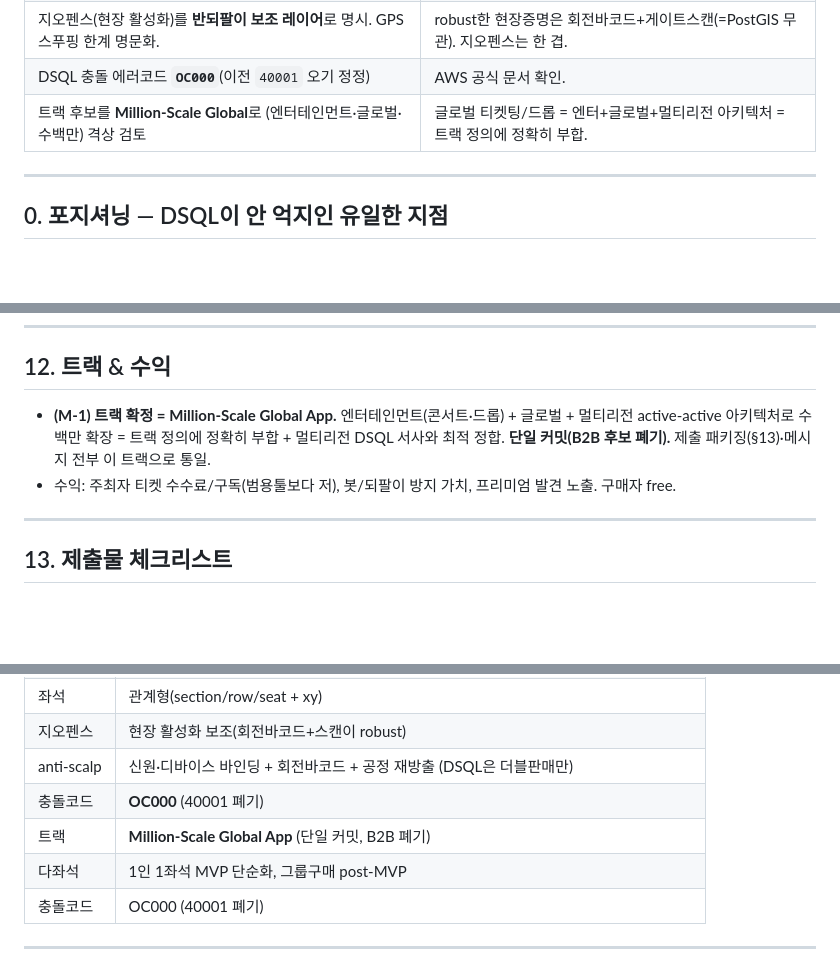
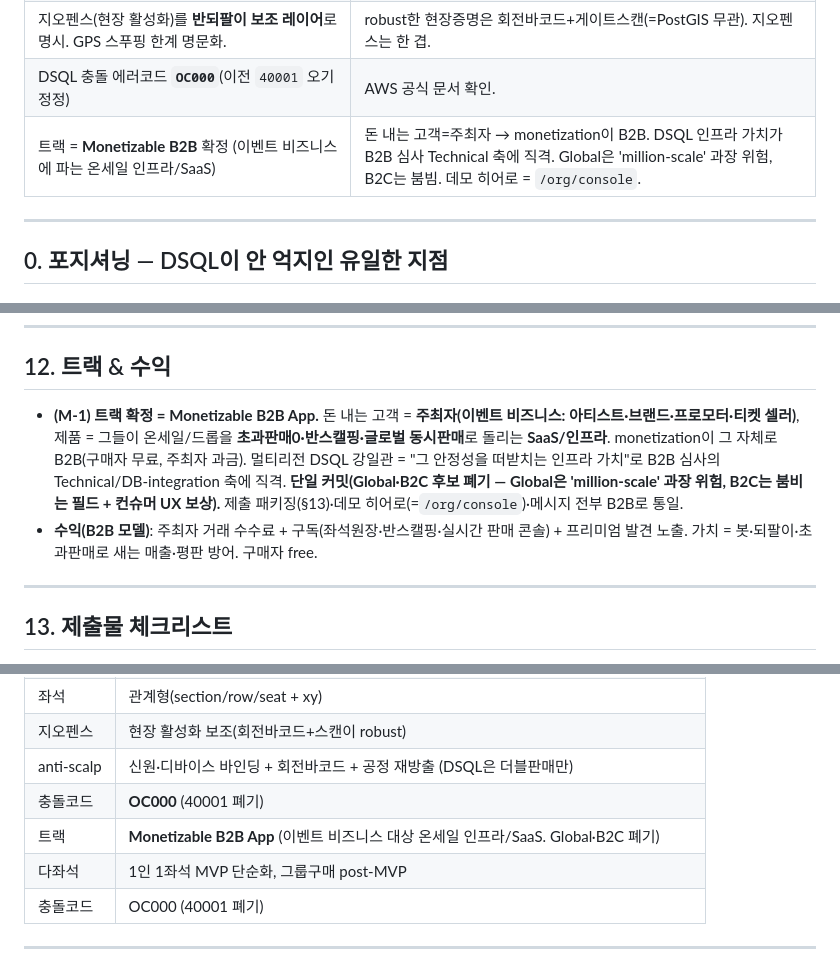
Before and after one commit to wigtn/aws-hackathon-dsql, a Markdown page: docs/prd.md, 3 parts joined by grey strips. GitHub-like rendering; blank space fills up the shorter version.

```diff
--- a/docs/prd.md
+++ b/docs/prd.md
@@ -13,7 +13,7 @@
 | 좌석 선택 = **관계형**(section/row/seat + (x,y) 렌더용 좌표) | 위와 동일. |
 | 지오펜스(현장 활성화)를 **반되팔이 보조 레이어**로 명시. GPS 스푸핑 한계 명문화. | robust한 현장증명은 회전바코드+게이트스캔(=PostGIS 무관). 지오펜스는 한 겹. |
 | DSQL 충돌 에러코드 **`OC000`**(이전 `40001` 오기 정정) | AWS 공식 문서 확인. |
-| 트랙 후보를 **Million-Scale Global**로 (엔터테인먼트·글로벌·수백만) 격상 검토 | 글로벌 티켓팅/드롭 = 엔터+글로벌+멀티리전 아키텍처 = 트랙 정의에 정확히 부합. |
+| 트랙 = **Monetizable B2B** 확정 (이벤트 비즈니스에 파는 온세일 인프라/SaaS) | 돈 내는 고객=주최자 → monetization이 B2B. DSQL 인프라 가치가 B2B 심사 Technical 축에 직격. Global은 'million-scale' 과장 위험, B2C는 붐빔. 데모 히어로 = `/org/console`. |
 
 ---
 
@@ -305,8 +305,8 @@ seat_map(event_id uuid, seat_label text, section text, row text, x int, y int);
 ---
 
 ## 12. 트랙 & 수익
-- **(M-1) 트랙 확정 = Million-Scale Global App.** 엔터테인먼트(콘서트·드롭) + 글로벌 + 멀티리전 active-active 아키텍처로 수백만 확장 = 트랙 정의에 정확히 부합 + 멀티리전 DSQL 서사와 최적 정합. **단일 커밋(B2B 후보 폐기).** 제출 패키징(§13)·메시지 전부 이 트랙으로 통일.
-- 수익: 주최자 티켓 수수료/구독(범용툴보다 저), 봇/되팔이 방지 가치, 프리미엄 발견 노출. 구매자 free.
+- **(M-1) 트랙 확정 = Monetizable B2B App.** 돈 내는 고객 = **주최자(이벤트 비즈니스: 아티스트·브랜드·프로모터·티켓 셀러)**, 제품 = 그들이 온세일/드롭을 **초과판매0·반스캘핑·글로벌 동시판매**로 돌리는 **SaaS/인프라**. monetization이 그 자체로 B2B(구매자 무료, 주최자 과금). 멀티리전 DSQL 강일관 = "그 안정성을 떠받치는 인프라 가치"로 B2B 심사의 Technical/DB-integration 축에 직격. **단일 커밋(Global·B2C 후보 폐기 — Global은 'million-scale' 과장 위험, B2C는 붐비는 필드 + 컨슈머 UX 보상).** 제출 패키징(§13)·데모 히어로(=`/org/console`)·메시지 전부 B2B로 통일.
+- **수익(B2B 모델)**: 주최자 거래 수수료 + 구독(좌석원장·반스캘핑·실시간 판매 콘솔) + 프리미엄 발견 노출. 가치 = 봇·되팔이·초과판매로 새는 매출·평판 방어. 구매자 free.
 
 ---
 
@@ -326,7 +326,7 @@ seat_map(event_id uuid, seat_label text, section text, row text, x int, y int);
 | 지오펜스 | 현장 활성화 보조(회전바코드+스캔이 robust) |
 | anti-scalp | 신원·디바이스 바인딩 + 회전바코드 + 공정 재방출 (DSQL은 더블판매만) |
 | 충돌코드 | **OC000** (40001 폐기) |
-| 트랙 | **Million-Scale Global App** (단일 커밋, B2B 폐기) |
+| 트랙 | **Monetizable B2B App** (이벤트 비즈니스 대상 온세일 인프라/SaaS. Global·B2C 폐기) |
 | 다좌석 | 1인 1좌석 MVP 단순화, 그룹구매 post-MVP |
 | 충돌코드 | OC000 (40001 폐기) |
 
```
Also changed, not shown: CLAUDE.md (+4 -2 lines), README.md (+12 -6 lines).
